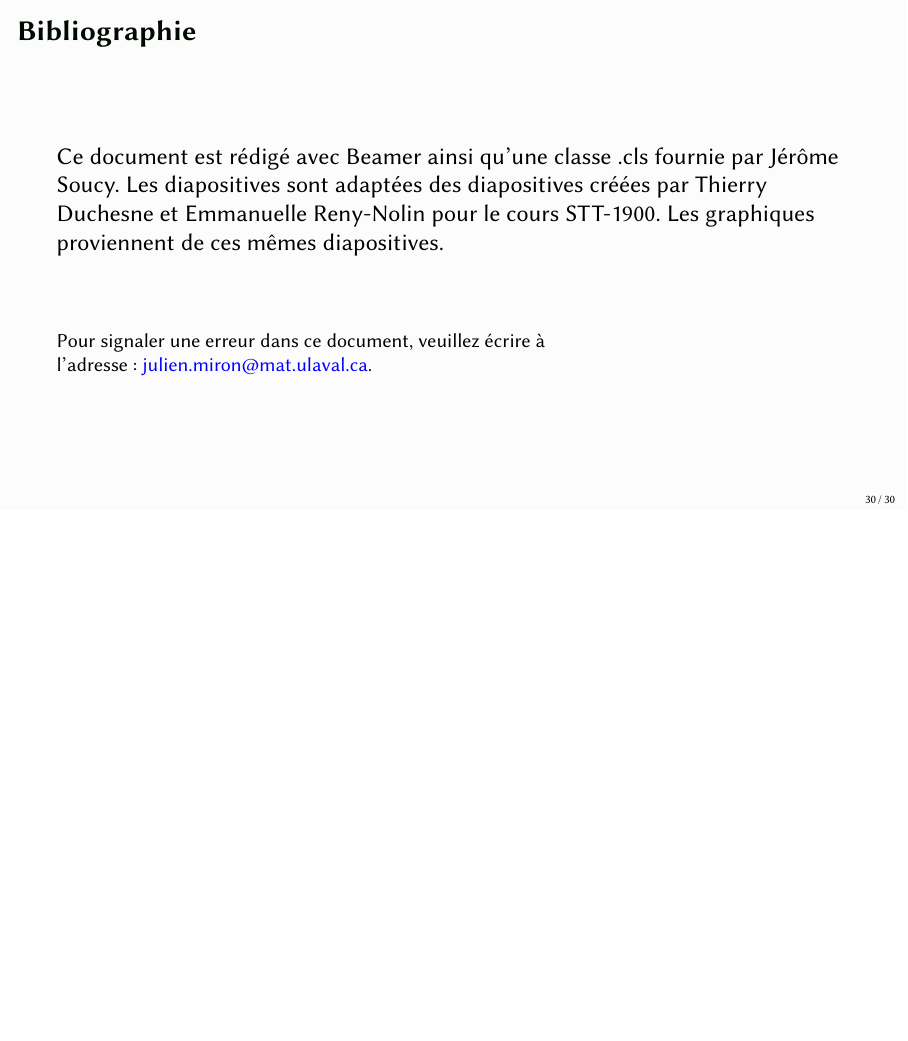
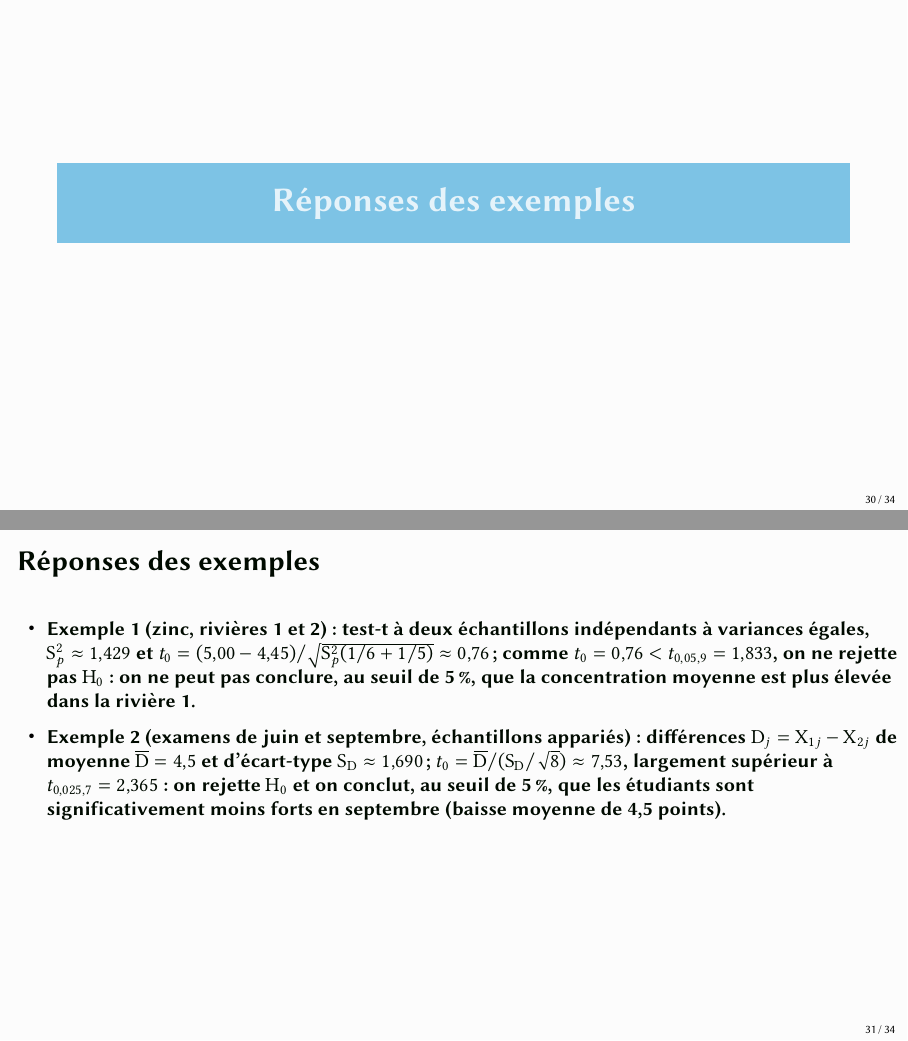
Before and after one commit to JulienMiron/STT-1000, LaTeX slides (diapos/Module 9 - Tests d'hypothèses, partie 2.tex): page 37 of 37 before the commit and pages 37 and 38 of 41 after it, the two joined at a grey line, the shorter picture padded with empty space. Compiled offline with pdfLaTeX.

Commit message:
Module 8 : ajoute des diapositives de réponses (exemples et quiz séparés)
Co-Authored-By: Claude Sonnet 5 <noreply@anthropic.com>

```diff
--- a/diapos/Module 9 - Tests d'hypothèses, partie 2.tex
+++ b/diapos/Module 9 - Tests d'hypothèses, partie 2.tex
@@ -474,6 +474,41 @@ Un test de niveau approximativement $\alpha$ rejette $H_0$ si
 \end{frame}
 
 
+\section{Réponses des exemples}
+
+\begin{frame}[t]{Réponses des exemples}
+{\footnotesize
+\begin{itemize}
+\item \textbf{Exemple 1} (zinc, rivières 1 et 2) : test-t à deux échantillons indépendants à variances
+égales, $S_p^2\approx1{,}429$ et $t_0=(5{,}00-4{,}45)/\sqrt{S_p^2(1/6+1/5)}\approx0{,}76$~; comme
+$t_0=0{,}76 < t_{0{,}05,9}=1{,}833$, on ne rejette pas $H_0$ : on ne peut pas conclure, au seuil de
+5\,\%, que la concentration moyenne est plus élevée dans la rivière 1.
+\item \textbf{Exemple 2} (examens de juin et septembre, échantillons appariés) : différences
+$D_j=X_{1j}-X_{2j}$ de moyenne $\overline D=4{,}5$ et d'écart-type $S_D\approx1{,}690$~; $t_0=
+\overline D/(S_D/\sqrt{8})\approx7{,}53$, largement supérieur à $t_{0{,}025,7}=2{,}365$ : on rejette
+$H_0$ et on conclut, au seuil de 5\,\%, que les étudiants sont significativement moins forts en
+septembre (baisse moyenne de 4,5 points).
+\end{itemize}
+}
+\end{frame}
+
+\section{Réponses des quiz}
+
+\begin{frame}[t]{Réponses des quiz}
+{\footnotesize
+\begin{itemize}
+\item \textbf{Quiz} (distributions de $\overline X$ et $\overline X - \overline Y$, avec $n_1=10$,
+$X\sim N(30,16)$ et $n_2=25$, $Y\sim N(10,25)$) : $\overline X \sim N(30\,;\,1{,}6)$~;
+$\overline X - \overline Y \sim N(20\,;\,2{,}6)$.
+\item \textbf{Quiz} (exemple 2 analysé à tort comme deux échantillons indépendants à variances
+égales) : règle de rejet bilatérale avec $df=n_1+n_2-2=14$ : on rejette $H_0$ si $|t_0| >
+t_{0{,}025,14}=2{,}145$~; comme $t_0=1{,}28 < 2{,}145$, on ne rejette pas $H_0$ — conclusion
+contraire à celle du test apparié (correct) de l'exemple 2, ce qui illustre la perte de puissance
+lorsqu'on ignore l'appariement.
+\end{itemize}
+}
+\end{frame}
+
 \begin{frame}{Bibliographie}
  	Ce document est rédigé avec Beamer ainsi qu'une classe .cls fournie par Jérôme Soucy. Les diapositives sont adaptées des diapositives créées par Thierry Duchesne et Emmanuelle Reny-Nolin pour le cours STT-1900. Les graphiques proviennent de ces mêmes diapositives.
  	\printbibliography
```
Also changed, not shown: diapos/Module 8 - Estimation par intervalles de confiance.tex (+23 -0 lines).
